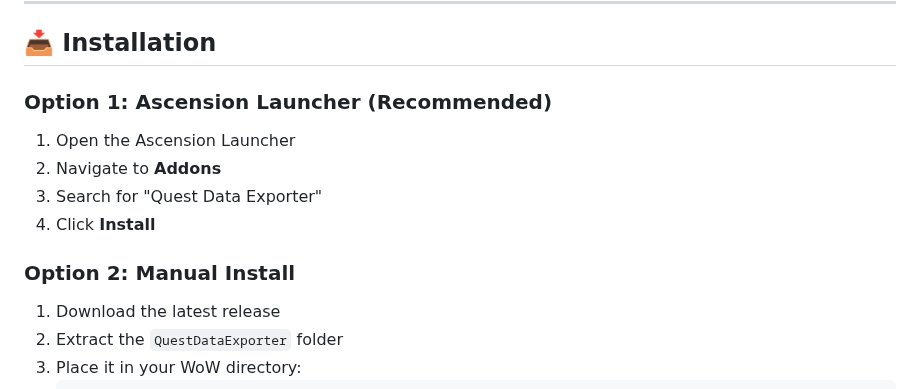
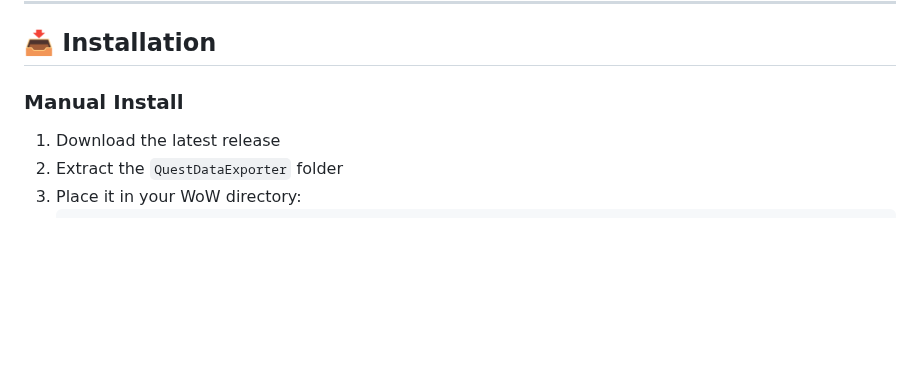
Before and after one commit to Xurkon/QuestDataExporter, a Markdown page: README.md, the part around the change. Drawn GitHub-style; blank space fills up the shorter version.

```diff
--- a/README.md
+++ b/README.md
@@ -44,13 +44,7 @@ Export data in multiple formats:
 
 ## 📥 Installation
 
-### Option 1: Ascension Launcher (Recommended)
-1. Open the Ascension Launcher
-2. Navigate to **Addons**
-3. Search for "Quest Data Exporter"
-4. Click **Install**
-
-### Option 2: Manual Install
+### Manual Install
 1. Download the latest release
 2. Extract the `QuestDataExporter` folder
 3. Place it in your WoW directory:
```
